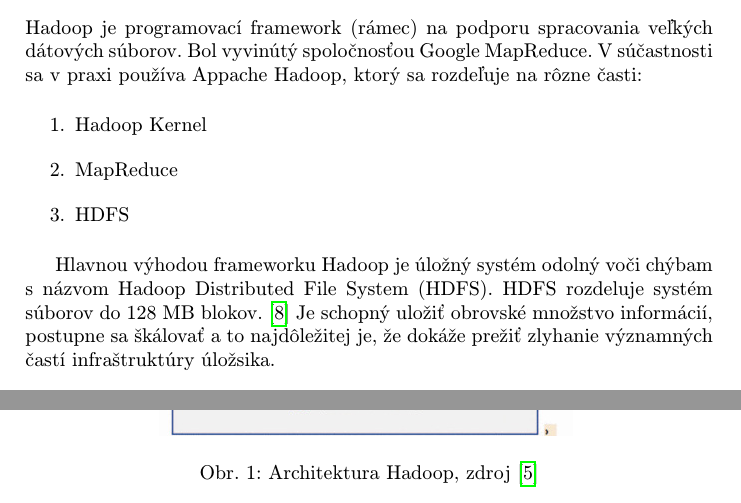
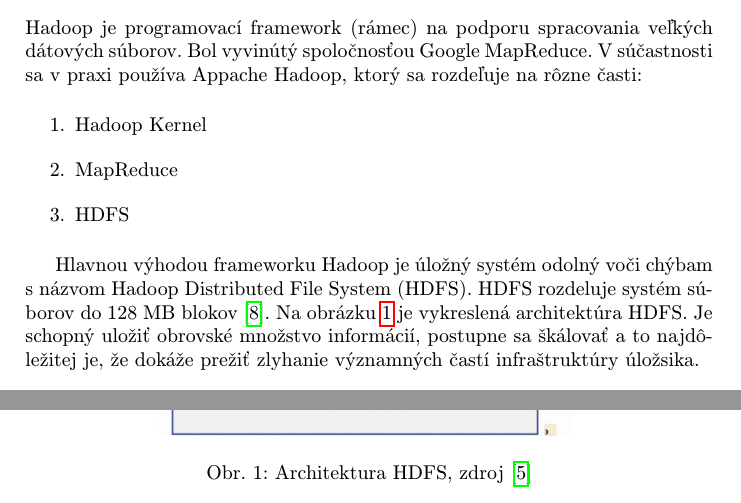
Before and after one commit to trubkazNY/Clanok_Oficial, a LaTeX paper (clanok.tex): two parts of page 2 of 5, joined at a grey line, cut so that both start at the same text. Compiled offline with pdfLaTeX.

Commit message:
Uprava obrazka HDFS

```diff
--- a/clanok.tex
+++ b/clanok.tex
@@ -62,11 +62,11 @@ Hadoop je programovací framework (rámec) na podporu spracovania veľkých dát
 \item HDFS
 \end{enumerate}
 
-Hlavnou výhodou frameworku Hadoop je úložný systém odolný voči chýbam s názvom Hadoop Distributed File System (HDFS). HDFS rozdeluje systém súborov do 128 MB blokov.~\cite{HDFS} Je schopný uložiť obrovské množstvo informácií, postupne sa škálovať a to najdôležitej je, že dokáže prežiť zlyhanie významných častí infraštruktúry úložsika.
+Hlavnou výhodou frameworku Hadoop je úložný systém odolný voči chýbam s názvom Hadoop Distributed File System (HDFS). HDFS rozdeluje systém súborov do 128 MB blokov~\cite{HDFS}. Na obrázku~\ref{HadoopObrazok} je vykreslená architektúra HDFS. Je schopný uložiť obrovské množstvo informácií, postupne sa škálovať a to najdôležitej je, že dokáže prežiť zlyhanie významných častí infraštruktúry úložsika.
 \begin{figure}[H]
   \centering
   \includegraphics[width=0.6\textwidth]{Hadoop.jpg}
-  \caption{Architektura Hadoop, zdroj \cite{HadoopObrazok}}
+  \caption{Architektura HDFS, zdroj \cite{HadoopObrazok}}
   \label{HadoopObrazok}
 \end{figure}
 
```
Also changed, not shown: clanok.pdf, 1 other file.
